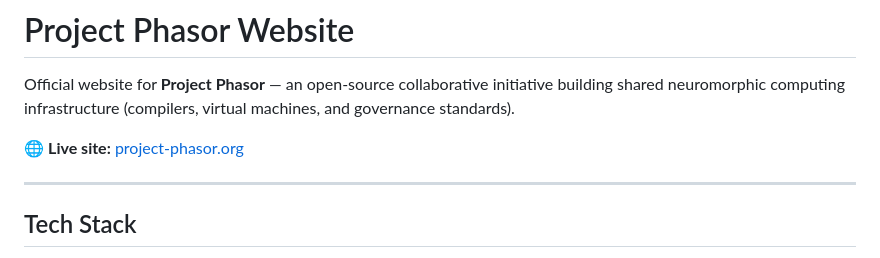
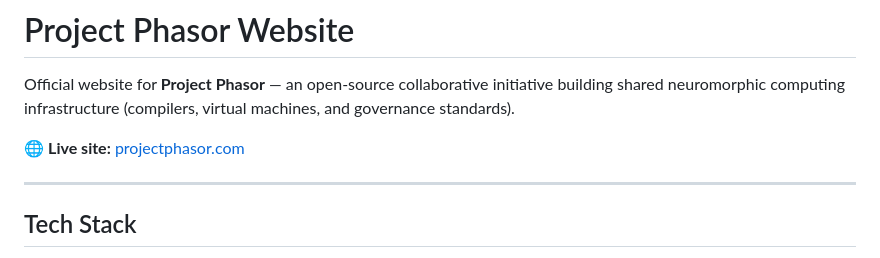
Before and after one commit to beffiong/Phasor, a Markdown page: README.md, the part around the change. Rendered like a GitHub page.

Commit message:
Fix live site URL in README
Signed-off-by: beffiong <95192547+beffiong@users.noreply.github.com>

```diff
--- a/README.md
+++ b/README.md
@@ -2,7 +2,7 @@
 
 Official website for **Project Phasor** — an open-source collaborative initiative building shared neuromorphic computing infrastructure (compilers, virtual machines, and governance standards).
 
-🌐 **Live site:** [project-phasor.org](https://www.projectphasor.com)
+🌐 **Live site:** [projectphasor.com](https://www.projectphasor.com)
 
 ---
 
```
